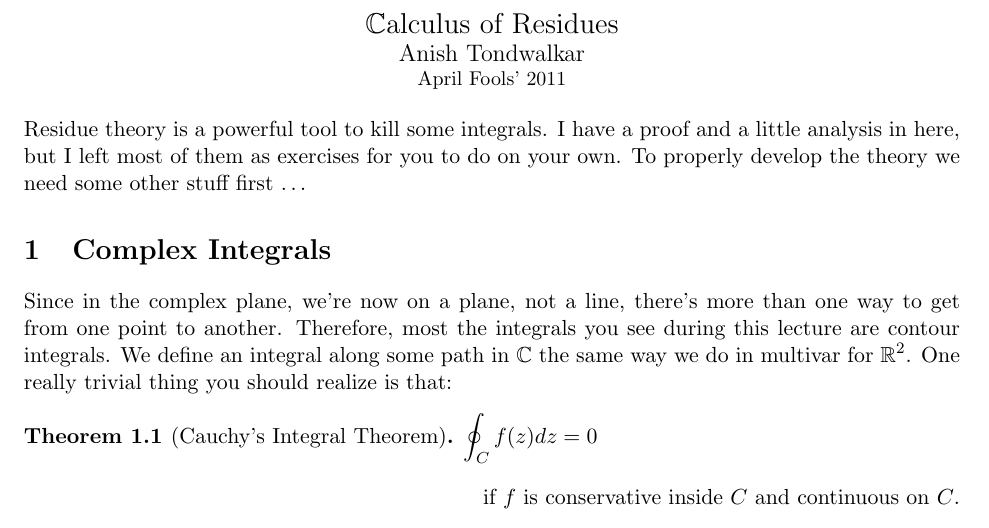
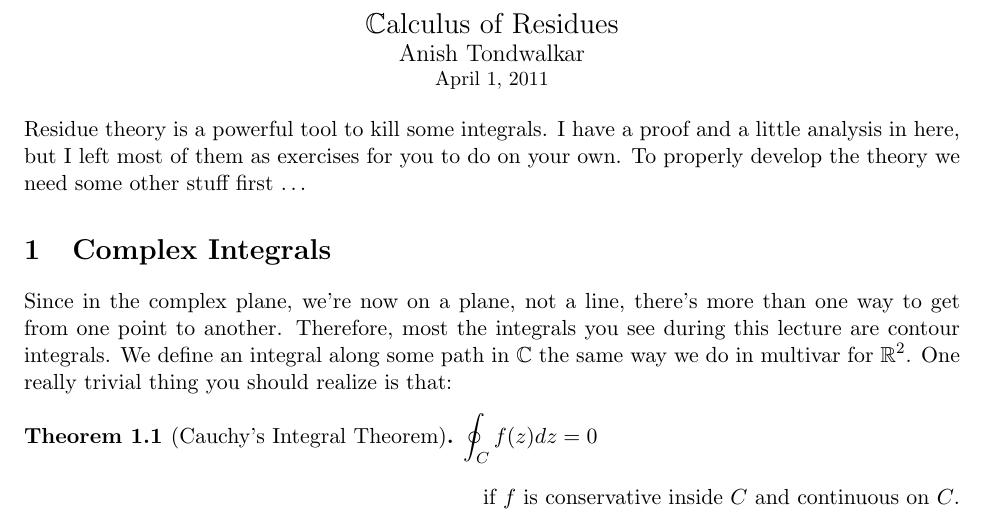
Before and after one commit to atondwal/Residue-Theory, a LaTeX document (residue.tex): part of page 1 of 3, cut so that both start at the same text. Compiled offline with pdfLaTeX.

Commit message:
Fools' -> 1st'

```diff
--- a/residue.tex
+++ b/residue.tex
@@ -14,14 +14,14 @@
 \newtheorem{exc}{Exercise}[section]
 \title{$\mathbb{C}$alculus of Residues}
 \author{Anish Tondwalkar}
-\date{April Fools' 2011}
+\date{April 1, 2011}
 \begin{document}
 \begin{center}
 \Large{$\mathbb{C}$alculus of Residues}
 \par
 \large{Anish Tondwalkar}
 \par
-\small{April Fools' 2011}
+\small{April 1, 2011}
 \end{center}
 Residue theory is a powerful tool to kill some integrals.  I have a proof and a little analysis in here, but I left most of them as exercises for you to do on your own.  To properly develop the theory we need some other stuff first \ldots
 \section{Complex Integrals}
```
Also changed, not shown: residue.pdf.
